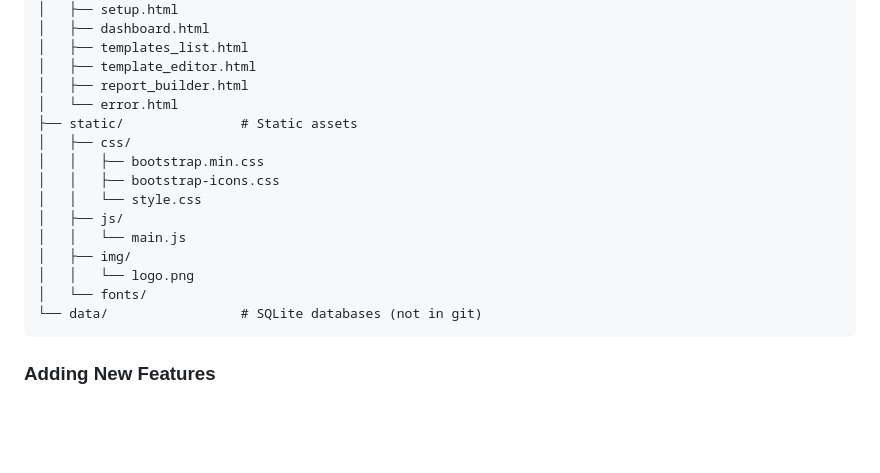
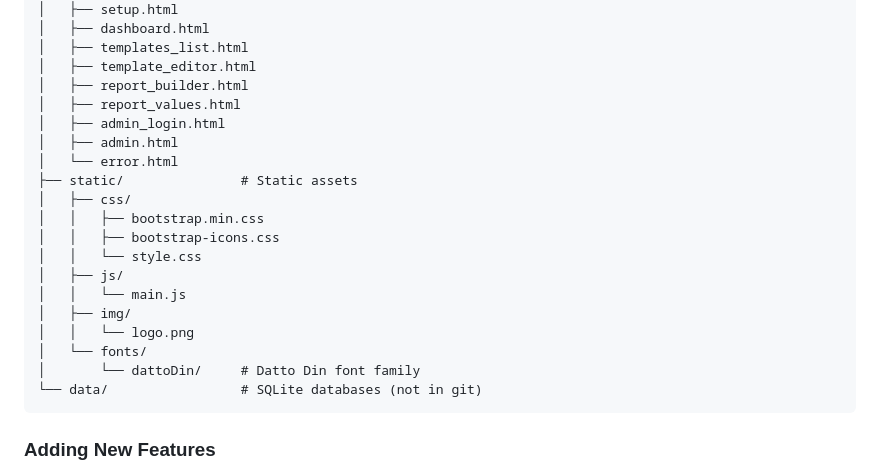
Before and after one commit to amcchord/slideReports, a Markdown page: README.md, the part around one of its changes. GitHub-like rendering; blank space fills up the shorter version.

````diff
--- a/README.md
+++ b/README.md
@@ -269,6 +284,9 @@ Templates are stored in separate database: `{api_key_hash}_templates.db`
 │   ├── templates_list.html
 │   ├── template_editor.html
 │   ├── report_builder.html
+│   ├── report_values.html
+│   ├── admin_login.html
+│   ├── admin.html
 │   └── error.html
 ├── static/               # Static assets
 │   ├── css/
@@ -280,6 +298,7 @@ Templates are stored in separate database: `{api_key_hash}_templates.db`
 │   ├── img/
 │   │   └── logo.png
 │   └── fonts/
+│       └── dattoDin/     # Datto Din font family
 └── data/                 # SQLite databases (not in git)
 ```
 
````
Also changed, not shown: other parts of README.md (+38 -3 lines).
